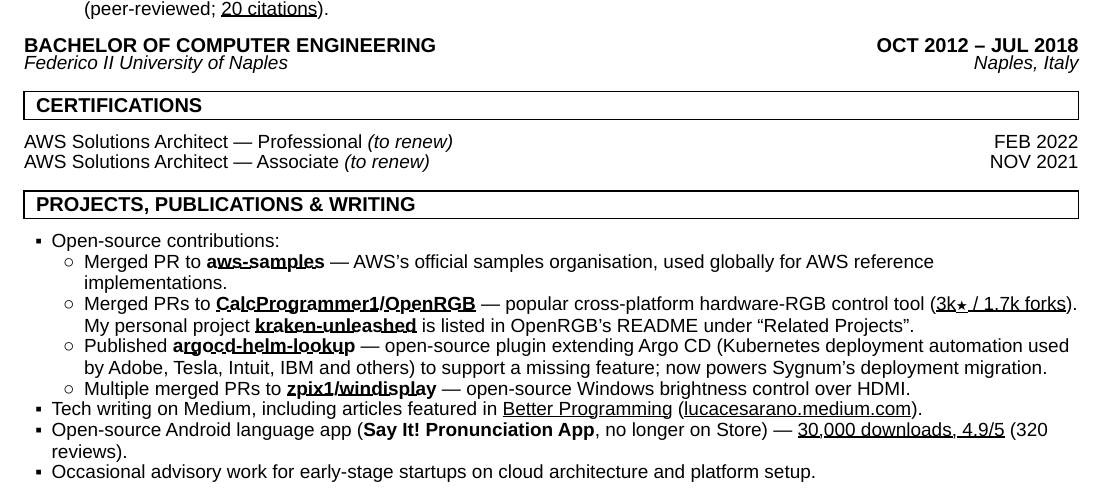
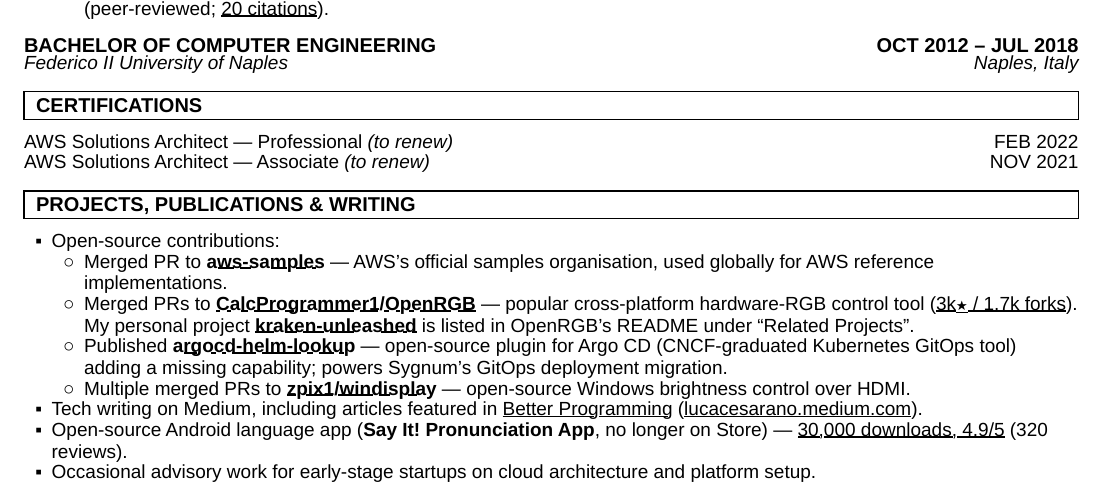
Before and after one commit to Cesarsk/lucacesarano-resume, a Typst document (main.typ): part of page 2 of 2, cut so that both start at the same text. Compiled offline with Typst 0.15; a missing font is replaced by an installed copy or a similar font.

Commit message:
OSS: replace adopter name-drop with CNCF-graduated credential (less fluff)

```diff
--- a/main.typ
+++ b/main.typ
@@ -212,7 +212,7 @@
 - Open-source contributions:
   - Merged PR to #link("https://github.com/aws-samples/assignment-automation-4-aws-sso")[*aws-samples*] — AWS's official samples organisation, used globally for AWS reference implementations.
   - Merged PRs to #link("https://gitlab.com/CalcProgrammer1/OpenRGB")[*CalcProgrammer1/OpenRGB*] — popular cross-platform hardware-RGB control tool (#underline[3k★ / 1.7k forks]). My personal project #link("https://github.com/Cesarsk/kraken-unleashed")[*kraken-unleashed*] is listed in OpenRGB's README under "Related Projects".
-  - Published #link("https://github.com/cesarsk/argocd-helm-lookup")[*argocd-helm-lookup*] — open-source plugin extending Argo CD (Kubernetes deployment automation used by Adobe, Tesla, Intuit, IBM and others) to support a missing feature; now powers Sygnum's deployment migration.
+  - Published #link("https://github.com/cesarsk/argocd-helm-lookup")[*argocd-helm-lookup*] — open-source plugin for Argo CD (CNCF-graduated Kubernetes GitOps tool) adding a missing capability; powers Sygnum's GitOps deployment migration.
   - Multiple merged PRs to #link("https://github.com/zpix1/windisplay")[*zpix1/windisplay*] — open-source Windows brightness control over HDMI.
 - Tech writing on Medium, including articles featured in #link("https://betterprogramming.pub/")[Better Programming] (#link("https://lucacesarano.medium.com")[lucacesarano.medium.com]).
 - Open-source Android language app (*Say It! Pronunciation App*, no longer on Store) — #underline[30,000 downloads, 4.9/5] (320 reviews).
```
